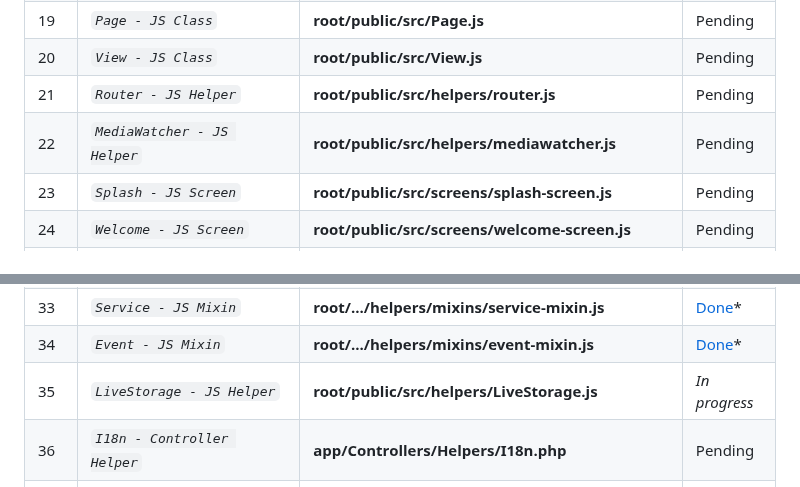
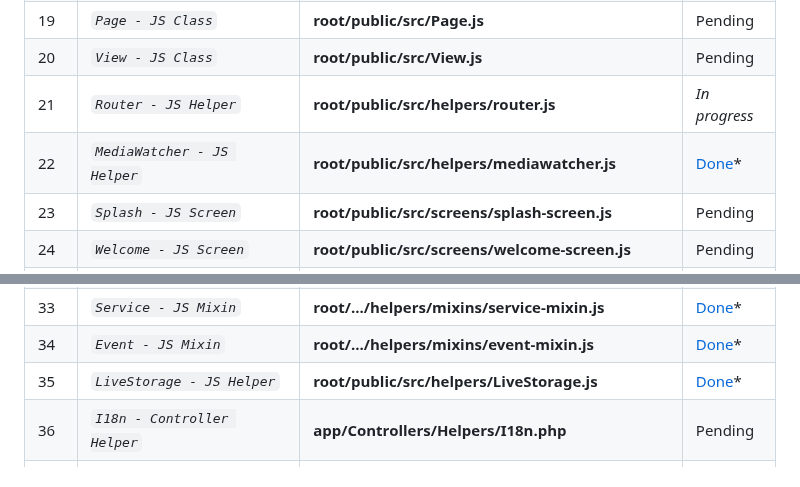
Before and after one commit to abraham-ukachi/cinetech, a Markdown page: README.md, 2 parts joined by grey strips. GitHub-like rendering.

Commit message:
:memo: Status update: MediaWatcher - JS Helper is *done*

```diff
--- a/README.md
+++ b/README.md
@@ -190,8 +190,8 @@ These are some of the things we did or plan to do, in addition to this project's
 | 18 | *`Screen - JS Class`* | **root/public/src/Screen.js** | Pending |
 | 19 | *`Page - JS Class`* | **root/public/src/Page.js** | Pending |
 | 20 | *`View - JS Class`* | **root/public/src/View.js** | Pending |
-| 21 | *`Router - JS Helper`* | **root/public/src/helpers/router.js** | Pending |
-| 22 | *`MediaWatcher - JS Helper`* | **root/public/src/helpers/mediawatcher.js** | Pending |
+| 21 | *`Router - JS Helper`* | **root/public/src/helpers/router.js** | *_In progress_* |
+| 22 | *`MediaWatcher - JS Helper`* | **root/public/src/helpers/mediawatcher.js** | [Done](./root/public/src/helpers/mediawatcher.js)\* |
 | 23 | *`Splash - JS Screen`* | **root/public/src/screens/splash-screen.js** | Pending |
 | 24 | *`Welcome - JS Screen`* | **root/public/src/screens/welcome-screen.js** | Pending |
 | 25 | *`Default Home - JS View`* | **root/.../views/home/default-home-view.js** | Pending |
@@ -204,7 +204,7 @@ These are some of the things we did or plan to do, in addition to this project's
 | 32 | *`Loader - JS Mixin`* | **root/.../helpers/mixins/loader-mixin.js** | [Done](./root/public/src/helpers/mixins/loader-mixin.js)\* |
 | 33 | *`Service - JS Mixin`* | **root/.../helpers/mixins/service-mixin.js** | [Done](./root/public/src/helpers/mixins/service-mixin.js)\* |
 | 34 | *`Event - JS Mixin`* | **root/.../helpers/mixins/event-mixin.js** | [Done](./root/public/src/helpers/mixins/event-mixin.js)\* |
-| 35 | *`LiveStorage - JS Helper`* | **root/public/src/helpers/LiveStorage.js** | *_In progress_* |
+| 35 | *`LiveStorage - JS Helper`* | **root/public/src/helpers/LiveStorage.js** | [Done](.root/public/src/helpers/LiveStorage.js)\* |
 | 36 | *`I18n - Controller Helper`* | **app/Controllers/Helpers/I18n.php** | Pending |
 | 37 | *`Painter - Controller Helper`* | **app/Controllers/Helpers/Painter.php** | Pending |
 | 38 | *`Response Handler - Controller Helper`* | **app/Controllers/Helpers/ResponseHandler.php** | Pending |
```
